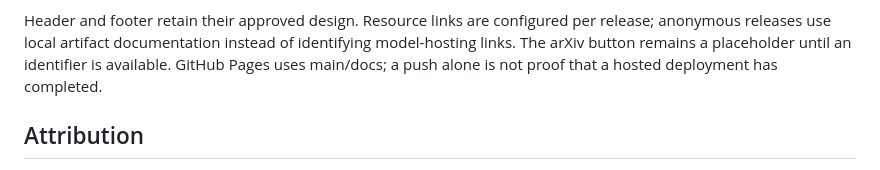
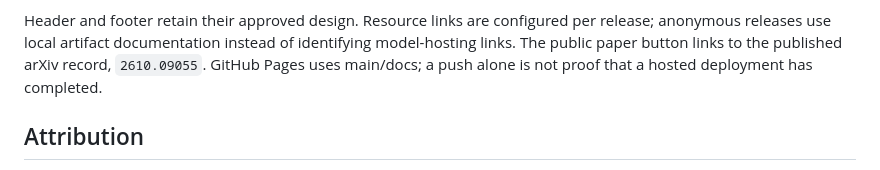
Before and after one commit to NEBULIS-Lab/MimicX, a Markdown page: docs/WEBSITE.md, the part around the change. Drawn GitHub-style.

```diff
--- a/docs/WEBSITE.md
+++ b/docs/WEBSITE.md
@@ -148,8 +148,8 @@ link visible on phones. Dataset values and research media are not altered.
 
 Header and footer retain their approved design. Resource links are configured
 per release; anonymous releases use local artifact documentation instead of
-identifying model-hosting links. The arXiv button remains a placeholder until
-an identifier is available. GitHub Pages uses main/docs;
+identifying model-hosting links. The public paper button links to the published
+arXiv record, `2610.09055`. GitHub Pages uses main/docs;
 a push alone is not proof that a hosted deployment has completed.
 
 ## Attribution
```
Also changed, not shown: README.md (+10 -5 lines), docs/RELEASE.md (+19 -0 lines).
